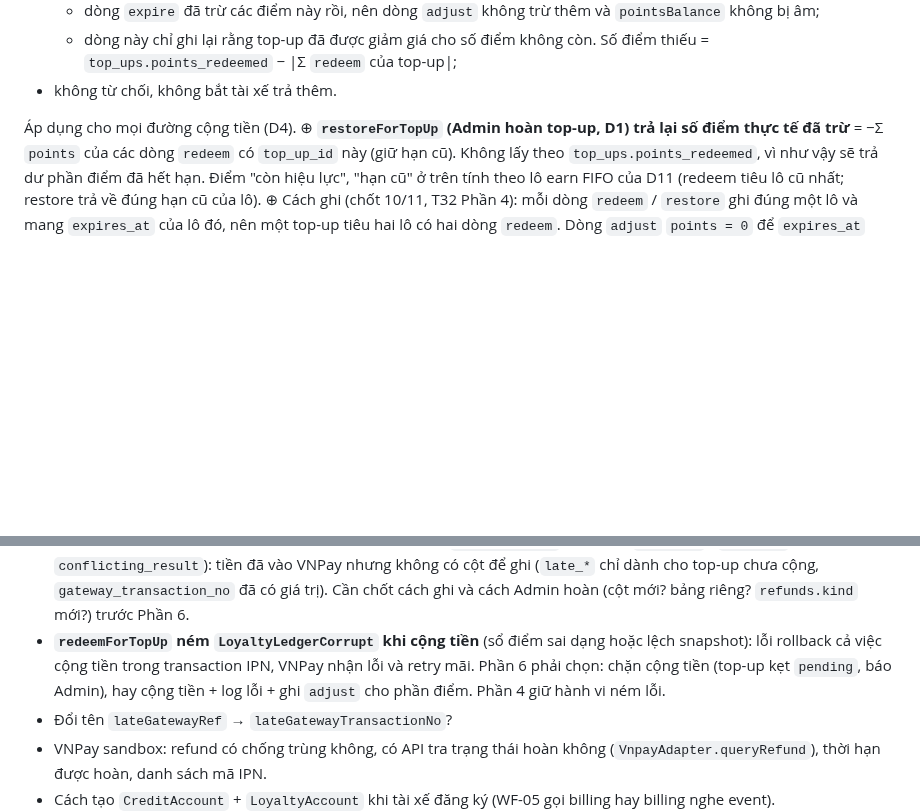
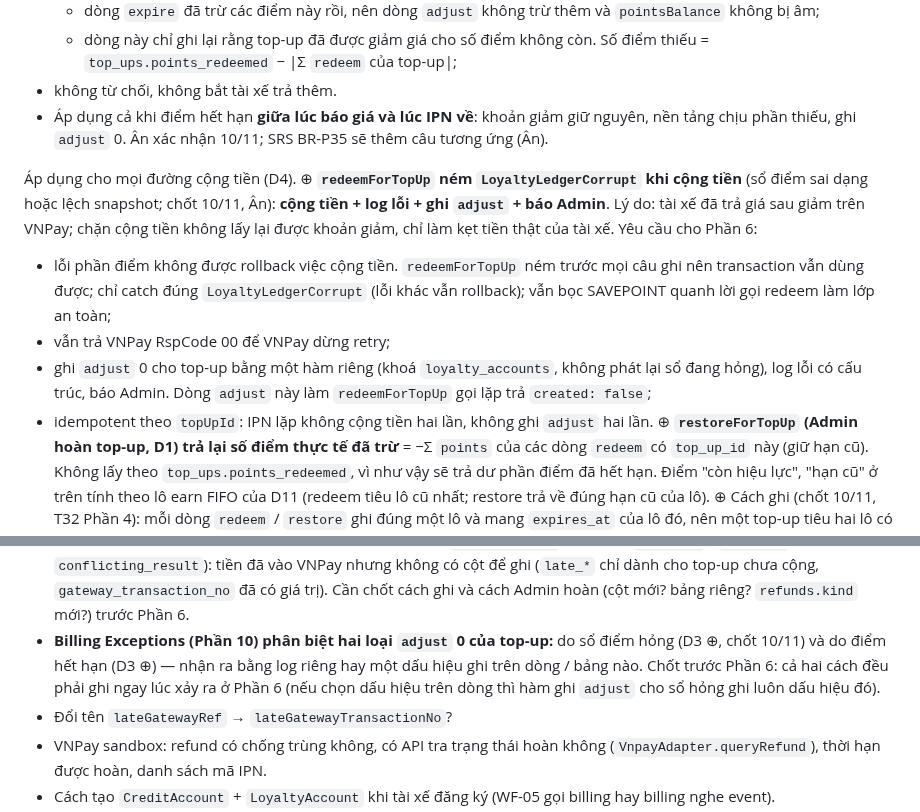
Before and after one commit to PowerMeApp/powerme, a Markdown page: docs/spec/WF-02_decisions.md, 2 parts joined by grey strips. Rendered like a GitHub page; blank space fills up the shorter version.

Commit message:
docs(csms): chot xu ly loi so diem khi cong tien va diem het han  [T32]
An chot 10/11 hai diem mo cua PR #103:
- IPN gap LoyaltyLedgerCorrupt: cong tien + log loi + ghi adjust 0 + bao Admin
  (D3), yeu cau cho Phan 6; xoa muc "Con mo" tuong ung, them muc cho Phan 10.
- Diem het han giua bao gia va IPN: giu cach D3 hien tai; SRS BR-P35 se them cau.

Co-Authored-By: Claude Opus 5.5 <noreply@anthropic.com>

```diff
--- a/docs/spec/WF-02_decisions.md
+++ b/docs/spec/WF-02_decisions.md
@@ -108,8 +108,14 @@ Cộng tiền, dòng sổ cái và điểm nằm trong **một** DB transaction,
   - dòng `expire` đã trừ các điểm này rồi, nên dòng `adjust` không trừ thêm và `pointsBalance` không bị âm;
   - dòng này chỉ ghi lại rằng top-up đã được giảm giá cho số điểm không còn. Số điểm thiếu = `top_ups.points_redeemed` − |Σ `redeem` của top-up|;
 - không từ chối, không bắt tài xế trả thêm.
+- Áp dụng cả khi điểm hết hạn **giữa lúc báo giá và lúc IPN về**: khoản giảm giữ nguyên, nền tảng chịu phần thiếu, ghi `adjust` 0. Ân xác nhận 10/11; SRS BR-P35 sẽ thêm câu tương ứng (Ân).
 
 Áp dụng cho mọi đường cộng tiền (D4).
+⊕ **`redeemForTopUp` ném `LoyaltyLedgerCorrupt` khi cộng tiền** (sổ điểm sai dạng hoặc lệch snapshot; chốt 10/11, Ân): **cộng tiền + log lỗi + ghi `adjust` + báo Admin**. Lý do: tài xế đã trả giá sau giảm trên VNPay; chặn cộng tiền không lấy lại được khoản giảm, chỉ làm kẹt tiền thật của tài xế. Yêu cầu cho Phần 6:
+- lỗi phần điểm không được rollback việc cộng tiền. `redeemForTopUp` ném trước mọi câu ghi nên transaction vẫn dùng được; chỉ catch đúng `LoyaltyLedgerCorrupt` (lỗi khác vẫn rollback); vẫn bọc SAVEPOINT quanh lời gọi redeem làm lớp an toàn;
+- vẫn trả VNPay RspCode 00 để VNPay dừng retry;
+- ghi `adjust` 0 cho top-up bằng một hàm riêng (khoá `loyalty_accounts`, không phát lại sổ đang hỏng), log lỗi có cấu trúc, báo Admin. Dòng `adjust` này làm `redeemForTopUp` gọi lặp trả `created: false`;
+- idempotent theo `topUpId`: IPN lặp không cộng tiền hai lần, không ghi `adjust` hai lần.
 ⊕ **`restoreForTopUp` (Admin hoàn top-up, D1) trả lại số điểm thực tế đã trừ** = −Σ `points` của các dòng `redeem` có `top_up_id` này (giữ hạn cũ). Không lấy theo `top_ups.points_redeemed`, vì như vậy sẽ trả dư phần điểm đã hết hạn.
 Điểm "còn hiệu lực", "hạn cũ" ở trên tính theo lô earn FIFO của D11 (redeem tiêu lô cũ nhất; restore trả về đúng hạn cũ của lô).
 ⊕ Cách ghi (chốt 10/11, T32 Phần 4): mỗi dòng `redeem` / `restore` ghi đúng một lô và mang `expires_at` của lô đó, nên một top-up tiêu hai lô có hai dòng `redeem`. Dòng `adjust` `points = 0` để `expires_at` NULL. Restore vào lô **đã hết hạn** tới lúc hoàn: vẫn trả về lô cũ (= −Σ `redeem`), rồi expire ngay trong cùng transaction, nên ngay sau khi hoàn `points_balance` = điểm còn sống.
@@ -285,7 +291,7 @@ Chốt 09/11: WP5 làm job hết hạn điểm.
 - **Physical ERD v1.1 lệch 0015:** enum `refund_error_kind` riêng (0015 dùng lại `e_invoice_error_kind`); unique đầy đủ thay partial unique `(top_up_id, kind)`; `invoice_adjustments.refund_id` NOT NULL (0015 nullable); thiếu `next_attempt_at`; thiếu `refunds_requested_by_check`. Báo Ân.
 - AD-9 và Physical ERD dẫn BR-P45 cho refund, trong khi BR-P45 là làm tròn tiền phiên. Hỏi Ân.
 - **Lần trả thứ hai cho cùng top-up** (D3 ⊕: thành công với `transactionNo` khác trên `credited` / `refunded` → `conflicting_result`): tiền đã vào VNPay nhưng không có cột để ghi (`late_*` chỉ dành cho top-up chưa cộng, `gateway_transaction_no` đã có giá trị). Cần chốt cách ghi và cách Admin hoàn (cột mới? bảng riêng? `refunds.kind` mới?) trước Phần 6.
-- **`redeemForTopUp` ném `LoyaltyLedgerCorrupt` khi cộng tiền** (sổ điểm sai dạng hoặc lệch snapshot): lỗi rollback cả việc cộng tiền trong transaction IPN, VNPay nhận lỗi và retry mãi. Phần 6 phải chọn: chặn cộng tiền (top-up kẹt `pending`, báo Admin), hay cộng tiền + log lỗi + ghi `adjust` cho phần điểm. Phần 4 giữ hành vi ném lỗi.
+- **Billing Exceptions (Phần 10) phân biệt hai loại `adjust` 0 của top-up:** do sổ điểm hỏng (D3 ⊕, chốt 10/11) và do điểm hết hạn (D3 ⊕) — nhận ra bằng log riêng hay một dấu hiệu ghi trên dòng / bảng nào. Chốt trước Phần 6: cả hai cách đều phải ghi ngay lúc xảy ra ở Phần 6 (nếu chọn dấu hiệu trên dòng thì hàm ghi `adjust` cho sổ hỏng ghi luôn dấu hiệu đó).
 - Đổi tên `lateGatewayRef` → `lateGatewayTransactionNo`?
 - VNPay sandbox: refund có chống trùng không, có API tra trạng thái hoàn không (`VnpayAdapter.queryRefund`), thời hạn được hoàn, danh sách mã IPN.
 - Cách tạo `CreditAccount` + `LoyaltyAccount` khi tài xế đăng ký (WF-05 gọi billing hay billing nghe event).
```
Also changed, not shown: other parts of docs/spec/WF-02_decisions.md (+1 -1 lines), docs/tasks/WF-02_plan.md (+2 -1 lines).
